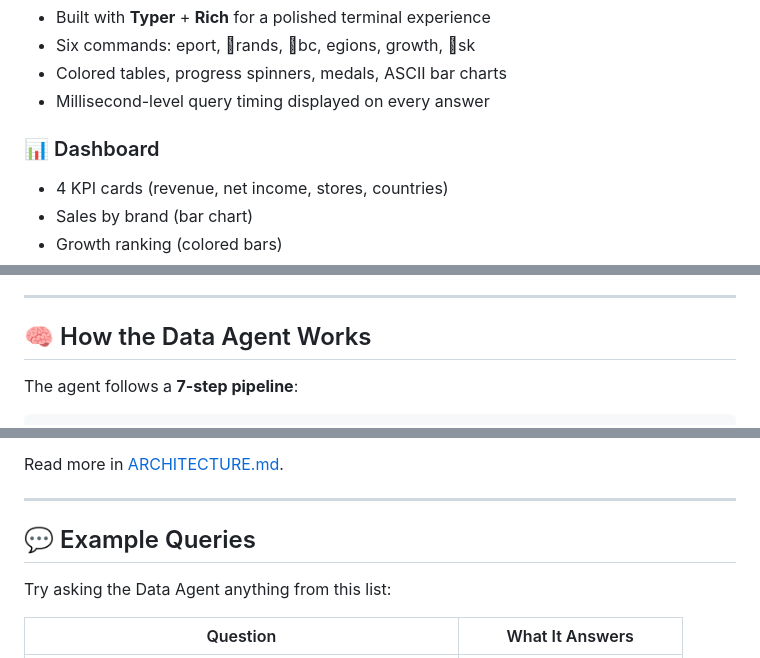
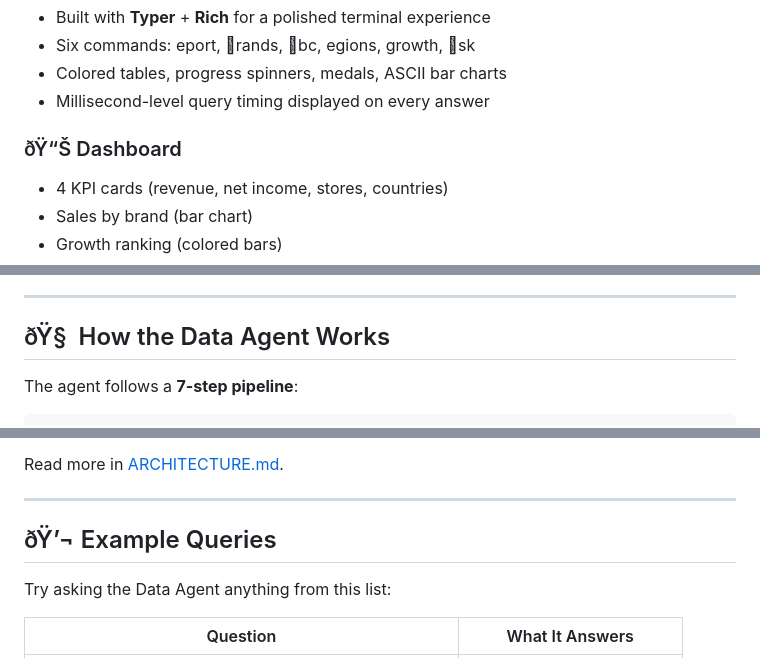
Before and after one commit to Vinhais10/inditex-analytics, a Markdown page: README.md, 3 parts joined by grey strips. Drawn GitHub-style.

```diff
--- a/README.md
+++ b/README.md
@@ -63,7 +63,7 @@
 - Colored tables, progress spinners, medals, ASCII bar charts
 - Millisecond-level query timing displayed on every answer
 
-### 📊 Dashboard
+### ðŸ“Š Dashboard
 
 - 4 KPI cards (revenue, net income, stores, countries)
 - Sales by brand (bar chart)
@@ -80,7 +80,7 @@
 
 ---
 
-## 🧠 How the Data Agent Works
+## ðŸ§  How the Data Agent Works
 
 The agent follows a **7-step pipeline**:
 
@@ -122,7 +122,7 @@ Read more in [ARCHITECTURE.md](ARCHITECTURE.md).
 
 ---
 
-## 💬 Example Queries
+## ðŸ’¬ Example Queries
 
 Try asking the Data Agent anything from this list:
 
```
Also changed, not shown: other parts of README.md (+94 -94 lines).
